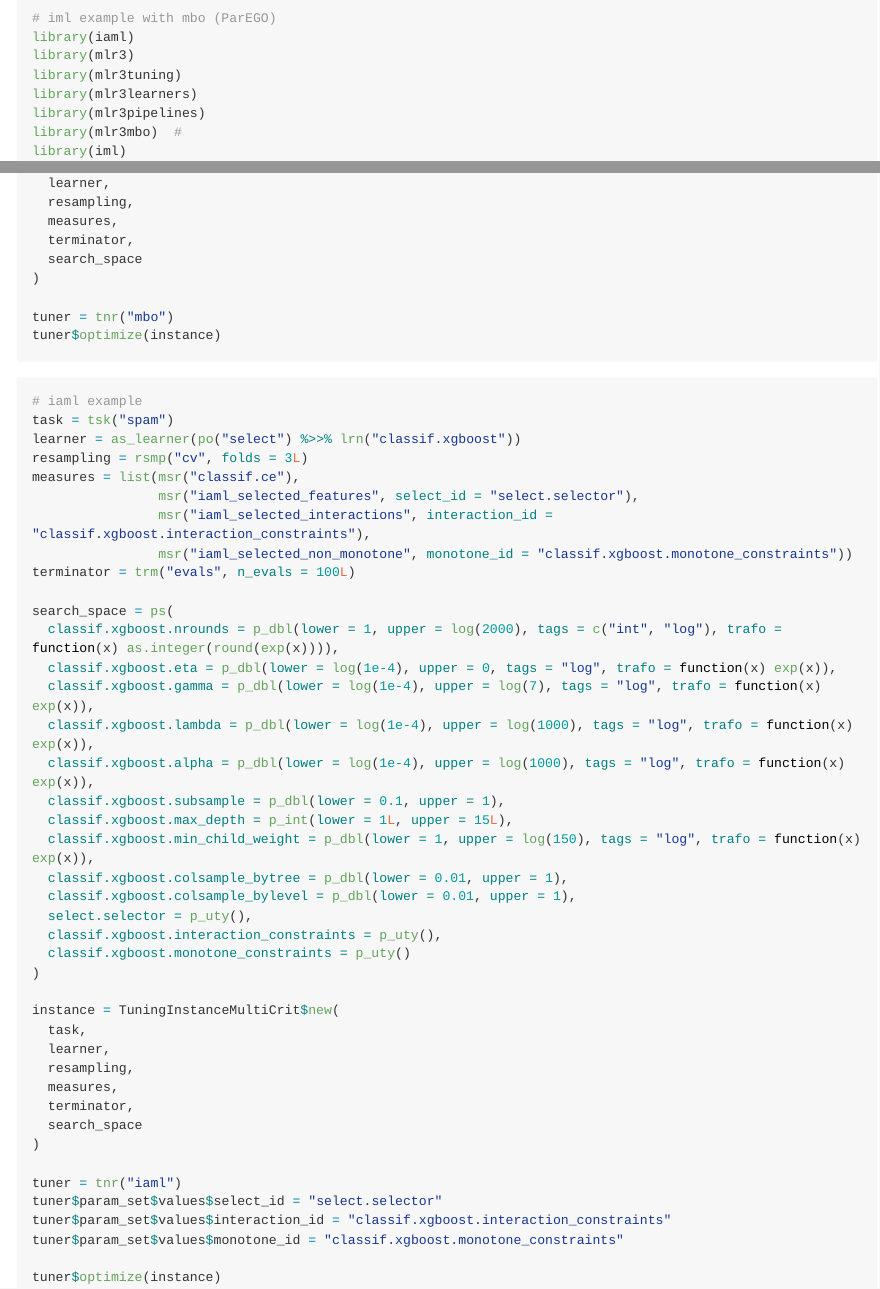
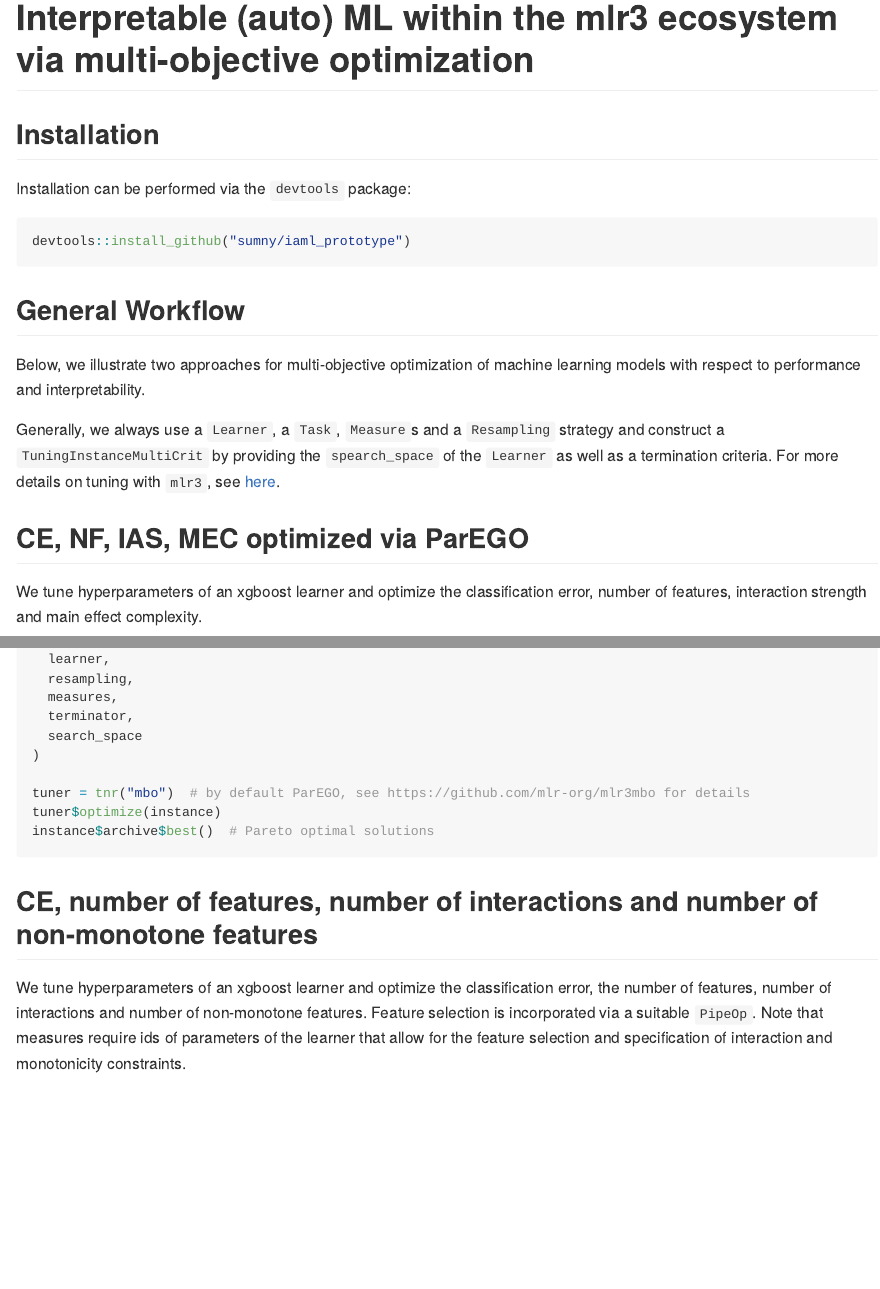
Before and after one commit to sumny/iaml_prototype, an R Markdown document (README.Rmd): the page in a window 1100 px wide, from its top, and a second part further down, joined at a grey line. The pictures show the output file README.md that the author committed with the source, drawn offline in the style of GitHub; long lines of code are wrapped.

Commit message:
docs: update README

````diff
--- a/README.Rmd
+++ b/README.Rmd
@@ -7,5 +7,26 @@ lgr::get_logger("mlr3")$set_threshold("warn")
 lgr::get_logger("bbotk")$set_threshold("warn")
 ```
 
+# Interpretable (auto) ML within the mlr3 ecosystem via multi-objective optimization
+
+## Installation
+
+Installation can be performed via the `devtools` package:
+
 ```{r, eval = FALSE}
-# iml example with mbo (ParEGO)
+devtools::install_github("sumny/iaml_prototype")
+```
+
+## General Workflow
+
+Below, we illustrate two approaches for multi-objective optimization of machine learning models with respect to
+performance and interpretability.
+
+Generally, we always use a `Learner`, a `Task`, `Measure`s and a `Resampling` strategy and construct a
+`TuningInstanceMultiCrit` by providing the `spearch_space` of the `Learner` as well as a termination criteria.
+For more details on tuning with `mlr3`, see [here](https://mlr3book.mlr-org.com/optimization.html).
+
+## CE, NF, IAS, MEC optimized via ParEGO
+
+We tune hyperparameters of an xgboost learner and optimize the classification error, number of features, interaction
+strength and main effect complexity.
@@ -13,8 +36,7 @@ library(iaml)
 library(mlr3)
 library(mlr3tuning)
 library(mlr3learners)
-library(mlr3pipelines)
-library(mlr3mbo)  #
+library(mlr3mbo)
 library(iml)
 task = tsk("spam")
 
@@ -49,9 +77,17 @@ instance = TuningInstanceMultiCrit$new(
   search_space
 )
 
-tuner = tnr("mbo")
+tuner = tnr("mbo")  # by default ParEGO, see https://github.com/mlr-org/mlr3mbo for details
 tuner$optimize(instance)
+instance$archive$best()  # Pareto optimal solutions
 ```
 
+## CE, number of features, number of interactions and number of non-monotone features
+
+We tune hyperparameters of an xgboost learner and optimize the classification error, the number of features, number of
+interactions and number of non-monotone features.
+Feature selection is incorporated via a suitable `PipeOp`.
+Note that measures require ids of parameters of the learner that allow for the feature selection and specification of
+interaction and monotonicity constraints.
+
 ```{r, eval = FALSE}
-# iaml example
@@ -58,7 +100,4 @@ tuner$optimize(instance)
 task = tsk("spam")
-learner = as_learner(po("select") %>>% lrn("classif.xgboost"))
+learner = as_learner(po("select") %>>% lrn("classif.xgboost"))  # GraphLearner via mlr3pipelines
 resampling = rsmp("cv", folds = 3L)
 measures = list(msr("classif.ce"),
-                msr("iaml_selected_features", select_id = "select.selector"),
-                msr("iaml_selected_interactions", interaction_id = "classif.xgboost.interaction_constraints"),
-                msr("iaml_selected_non_monotone", monotone_id = "classif.xgboost.monotone_constraints"))
@@ -76,5 +127,2 @@ search_space = ps(
   classif.xgboost.colsample_bytree = p_dbl(lower = 0.01, upper = 1),
   classif.xgboost.colsample_bylevel = p_dbl(lower = 0.01, upper = 1),
-  select.selector = p_uty(),
-  classif.xgboost.interaction_constraints = p_uty(),
-  classif.xgboost.monotone_constraints = p_uty()
@@ -89,7 +140,3 @@ instance = TuningInstanceMultiCrit$new(
   search_space
 )
 
-tuner = tnr("iaml")
-tuner$param_set$values$select_id = "select.selector"
-tuner$param_set$values$interaction_id = "classif.xgboost.interaction_constraints"
-tuner$param_set$values$monotone_id = "classif.xgboost.monotone_constraints"
````
Also changed, not shown: README.md, README.Rmd (58 more changed lines).
